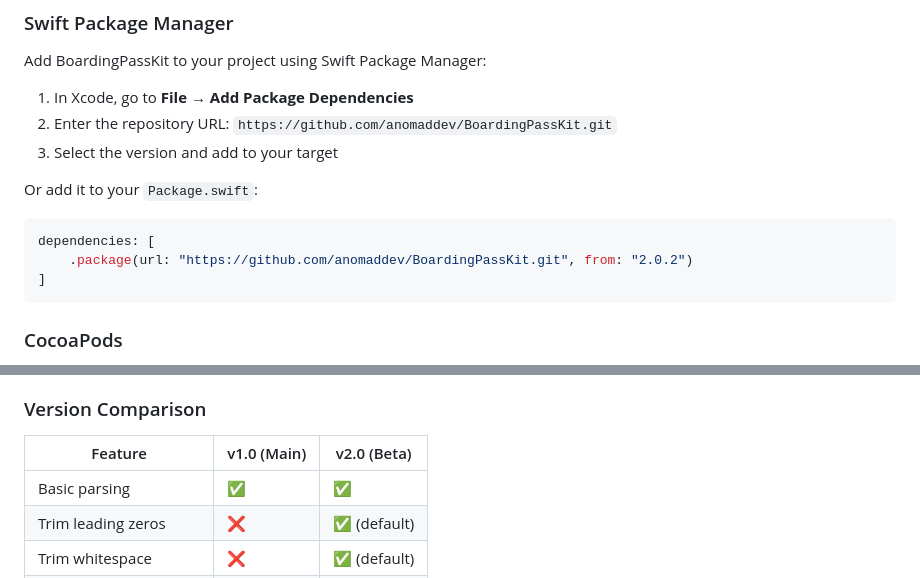
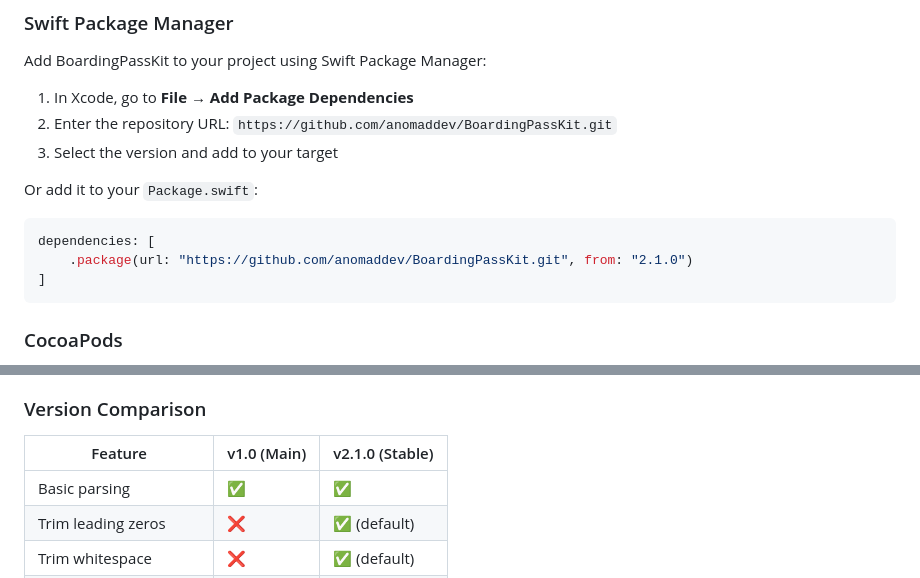
Before and after one commit to anomaddev/BoardingPassKit, a Markdown page: README.md, 2 parts joined by grey strips. GitHub-like rendering.

Commit message:
docs: Update README.md version references to 2.1.0
- Update Swift Package Manager installation example to use 2.1.0
- Update version comparison table to reflect v2.1.0 as stable

````diff
--- a/README.md
+++ b/README.md
@@ -69,7 +69,7 @@ Or add it to your `Package.swift`:
 
 ```swift
 dependencies: [
-    .package(url: "https://github.com/anomaddev/BoardingPassKit.git", from: "2.0.2")
+    .package(url: "https://github.com/anomaddev/BoardingPassKit.git", from: "2.1.0")
 ]
 ```
 
@@ -495,7 +495,7 @@ decoder.emptyStringIsNil = false
 
 ### Version Comparison
 
-| Feature | v1.0 (Main) | v2.0 (Beta) |
+| Feature | v1.0 (Main) | v2.1.0 (Stable) |
 |---------|-------------|-------------|
 | Basic parsing | ✅ | ✅ |
 | Trim leading zeros | ❌ | ✅ (default) |
````
